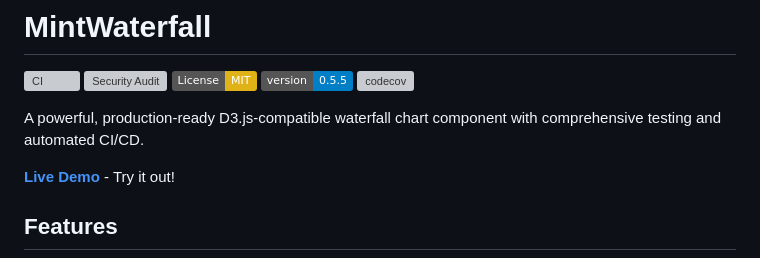
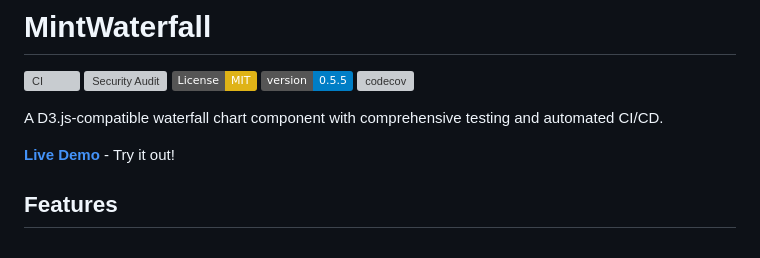
Before and after one commit to coredds/MintWaterfall, a Markdown page: README.md, the part around the change. Drawn GitHub-style; badges without logos; grey boxes are pictures that could not be loaded.

```diff
--- a/README.md
+++ b/README.md
@@ -6,7 +6,7 @@
 [![Version](https://img.shields.io/badge/version-0.5.5-blue.svg)](https://github.com/coredds/MintWaterfall/releases)
 [![codecov](https://codecov.io/gh/coredds/MintWaterfall/branch/main/graph/badge.svg)](https://codecov.io/gh/coredds/MintWaterfall)
 
-A powerful, production-ready D3.js-compatible waterfall chart component with comprehensive testing and automated CI/CD.
+A D3.js-compatible waterfall chart component with comprehensive testing and automated CI/CD.
 
 **[Live Demo](https://coredds.github.io/MintWaterfall/mintwaterfall-example.html)** - Try it out!
 
```
